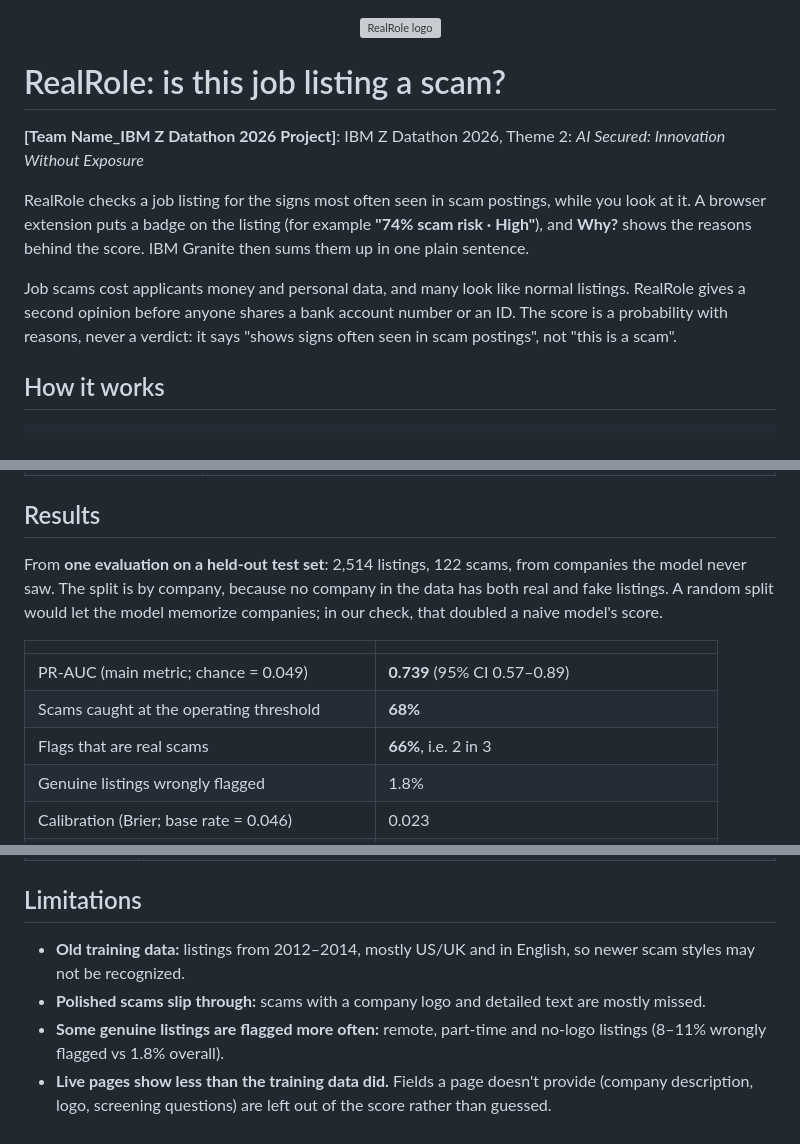
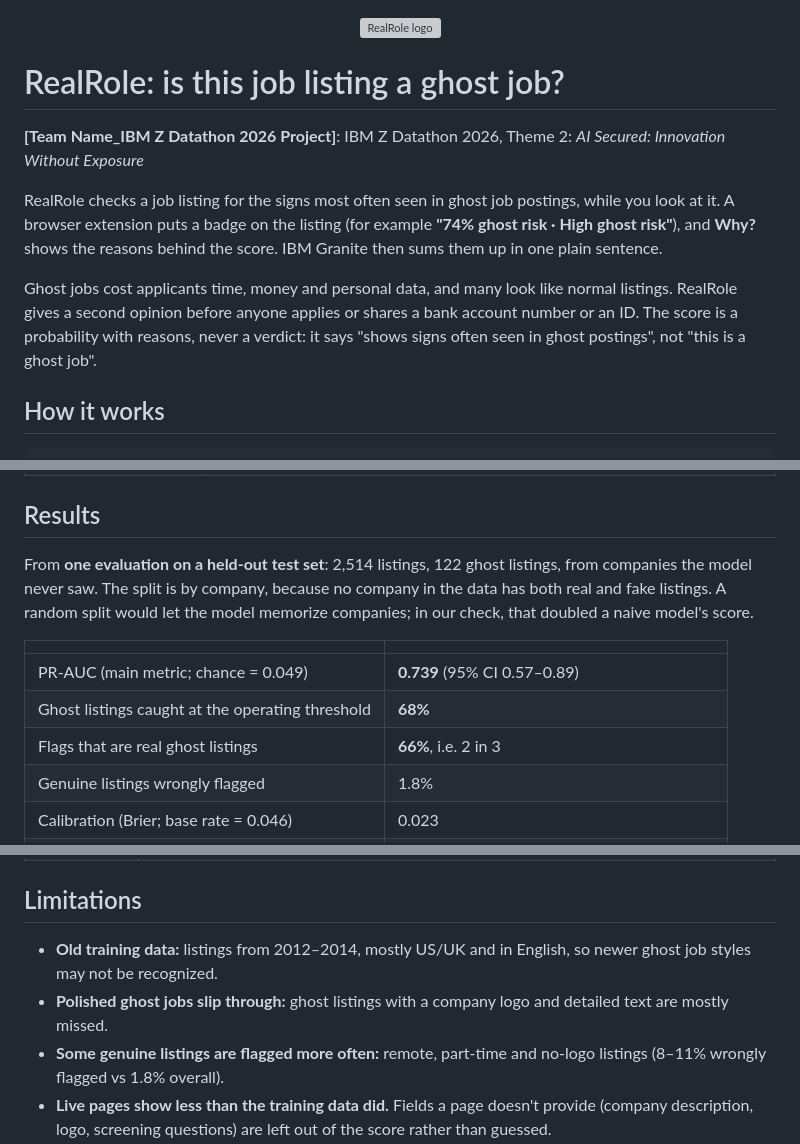
Before and after one commit to rachelchen24/ibmz, a Markdown page: README.md, 3 parts joined by grey strips. GitHub-like rendering; grey boxes are pictures that could not be loaded.

```diff
--- a/README.md
+++ b/README.md
@@ -1,12 +1,12 @@
 <p align="center"><img src="extension/icons/logo.png" width="96" alt="RealRole logo" /></p>
 
-# RealRole: is this job listing a scam?
+# RealRole: is this job listing a ghost job?
 
 **[Team Name_IBM Z Datathon 2026 Project]**: IBM Z Datathon 2026, Theme 2: *AI Secured: Innovation Without Exposure*
 
-RealRole checks a job listing for the signs most often seen in scam postings, while you look at it. A browser extension puts a badge on the listing (for example **"74% scam risk · High"**), and **Why?** shows the reasons behind the score. IBM Granite then sums them up in one plain sentence.
+RealRole checks a job listing for the signs most often seen in ghost job postings, while you look at it. A browser extension puts a badge on the listing (for example **"74% ghost risk · High ghost risk"**), and **Why?** shows the reasons behind the score. IBM Granite then sums them up in one plain sentence.
 
-Job scams cost applicants money and personal data, and many look like normal listings. RealRole gives a second opinion before anyone shares a bank account number or an ID. The score is a probability with reasons, never a verdict: it says "shows signs often seen in scam postings", not "this is a scam".
+Ghost jobs cost applicants time, money and personal data, and many look like normal listings. RealRole gives a second opinion before anyone applies or shares a bank account number or an ID. The score is a probability with reasons, never a verdict: it says "shows signs often seen in ghost postings", not "this is a ghost job".
 
 ## How it works
 
@@ -35,13 +35,13 @@ The full diagram, including which IBM lab each part uses, is in [`docs/architect
 
 ## Results
 
-From **one evaluation on a held-out test set**: 2,514 listings, 122 scams, from companies the model never saw. The split is by company, because no company in the data has both real and fake listings. A random split would let the model memorize companies; in our check, that doubled a naive model's score.
+From **one evaluation on a held-out test set**: 2,514 listings, 122 ghost listings, from companies the model never saw. The split is by company, because no company in the data has both real and fake listings. A random split would let the model memorize companies; in our check, that doubled a naive model's score.
 
 | | |
 |---|---|
 | PR-AUC (main metric; chance = 0.049) | **0.739** (95% CI 0.57–0.89) |
-| Scams caught at the operating threshold | **68%** |
-| Flags that are real scams | **66%**, i.e. 2 in 3 |
+| Ghost listings caught at the operating threshold | **68%** |
+| Flags that are real ghost listings | **66%**, i.e. 2 in 3 |
 | Genuine listings wrongly flagged | 1.8% |
 | Calibration (Brier; base rate = 0.046) | 0.023 |
 | Real listings from public companies scored live | 200 checked: median risk 0.6%, none flagged |
@@ -87,8 +87,8 @@ The first Granite summary downloads the model (~2.6 GB) and then takes ~20 s per
 
 ## Limitations
 
-- **Old training data:** listings from 2012–2014, mostly US/UK and in English, so newer scam styles may not be recognized.
-- **Polished scams slip through:** scams with a company logo and detailed text are mostly missed.
+- **Old training data:** listings from 2012–2014, mostly US/UK and in English, so newer ghost job styles may not be recognized.
+- **Polished ghost jobs slip through:** ghost listings with a company logo and detailed text are mostly missed.
 - **Some genuine listings are flagged more often:** remote, part-time and no-logo listings (8–11% wrongly flagged vs 1.8% overall).
 - **Live pages show less than the training data did.** Fields a page doesn't provide (company description, logo, screening questions) are left out of the score rather than guessed.
 - **The small local Granite model** passes the wording check about 6 times in 10; otherwise a template sentence is shown.
```
Also changed, not shown: other parts of README.md (+2 -2 lines).
